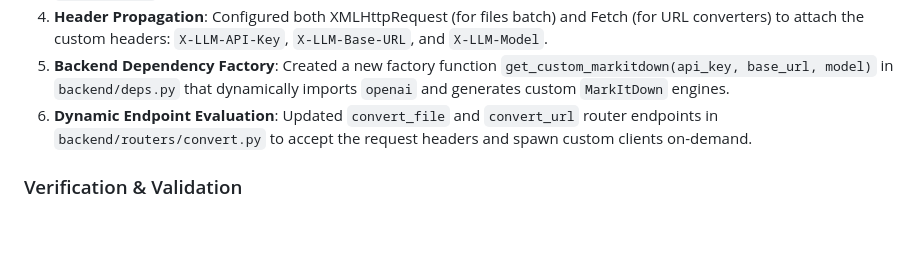
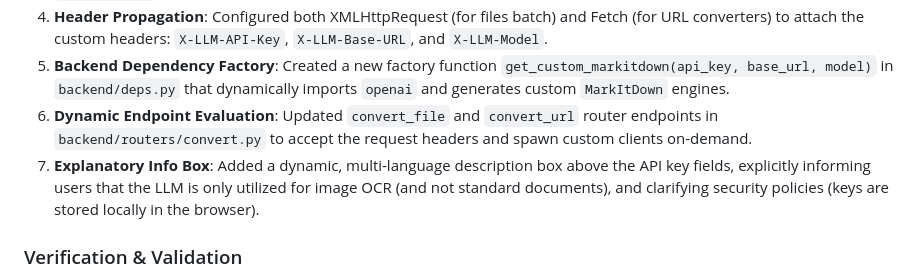
Before and after one commit to lightnet19/markdownconverter, a Markdown page: docs/devlog.md, the part around the change. Rendered like a GitHub page; blank space fills up the shorter version.

Commit message:
docs: update devlog for LLM OCR instructions box

```diff
--- a/docs/devlog.md
+++ b/docs/devlog.md
@@ -11,6 +11,7 @@ Added support for user-provided LLM API Keys, Base URLs, and Model Names directl
 4. **Header Propagation**: Configured both XMLHttpRequest (for files batch) and Fetch (for URL converters) to attach the custom headers: `X-LLM-API-Key`, `X-LLM-Base-URL`, and `X-LLM-Model`.
 5. **Backend Dependency Factory**: Created a new factory function `get_custom_markitdown(api_key, base_url, model)` in `backend/deps.py` that dynamically imports `openai` and generates custom `MarkItDown` engines.
 6. **Dynamic Endpoint Evaluation**: Updated `convert_file` and `convert_url` router endpoints in `backend/routers/convert.py` to accept the request headers and spawn custom clients on-demand.
+7. **Explanatory Info Box**: Added a dynamic, multi-language description box above the API key fields, explicitly informing users that the LLM is only utilized for image OCR (and not standard documents), and clarifying security policies (keys are stored locally in the browser).
 
 ### Verification & Validation
 - Verified layout and UI styles across light and dark modes.
```
